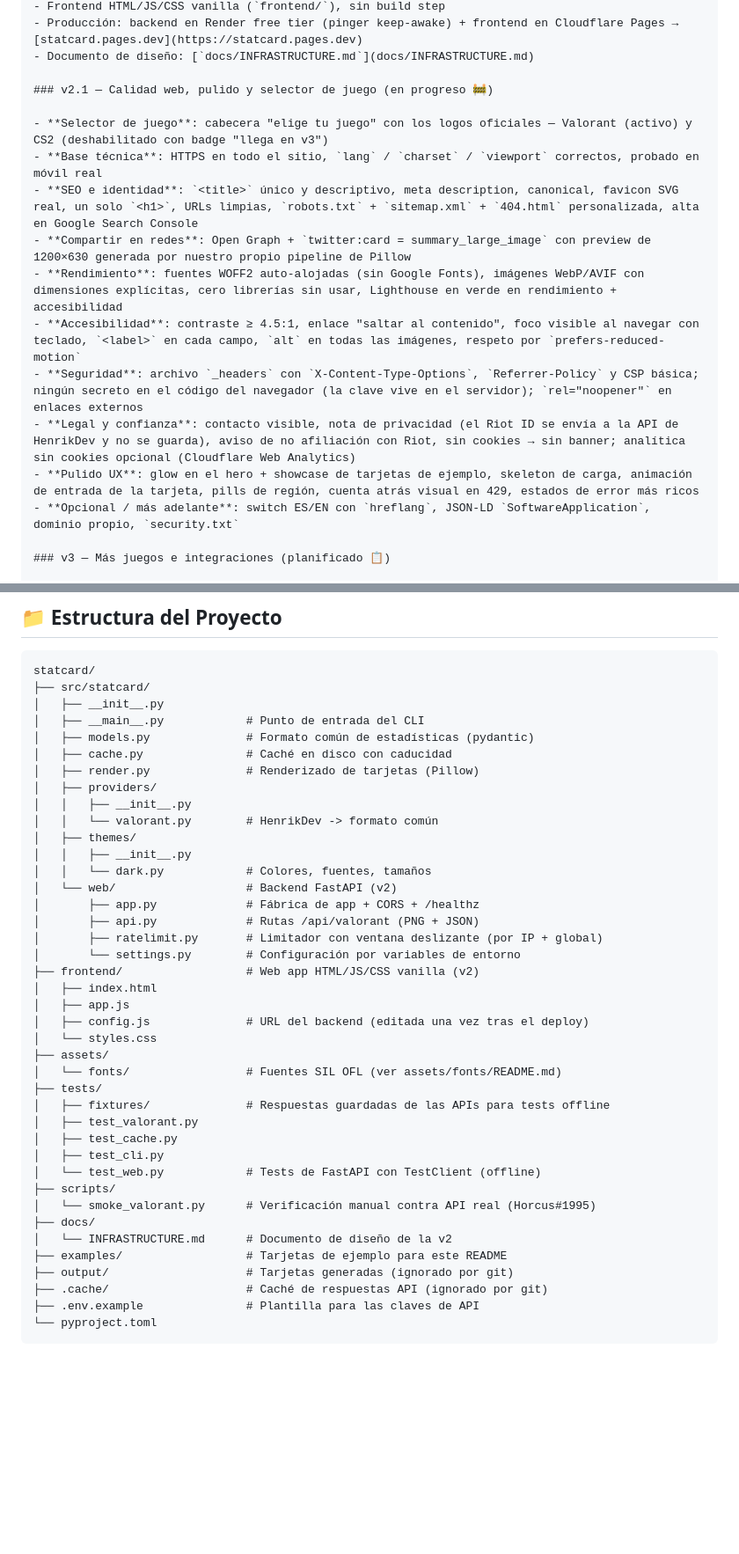
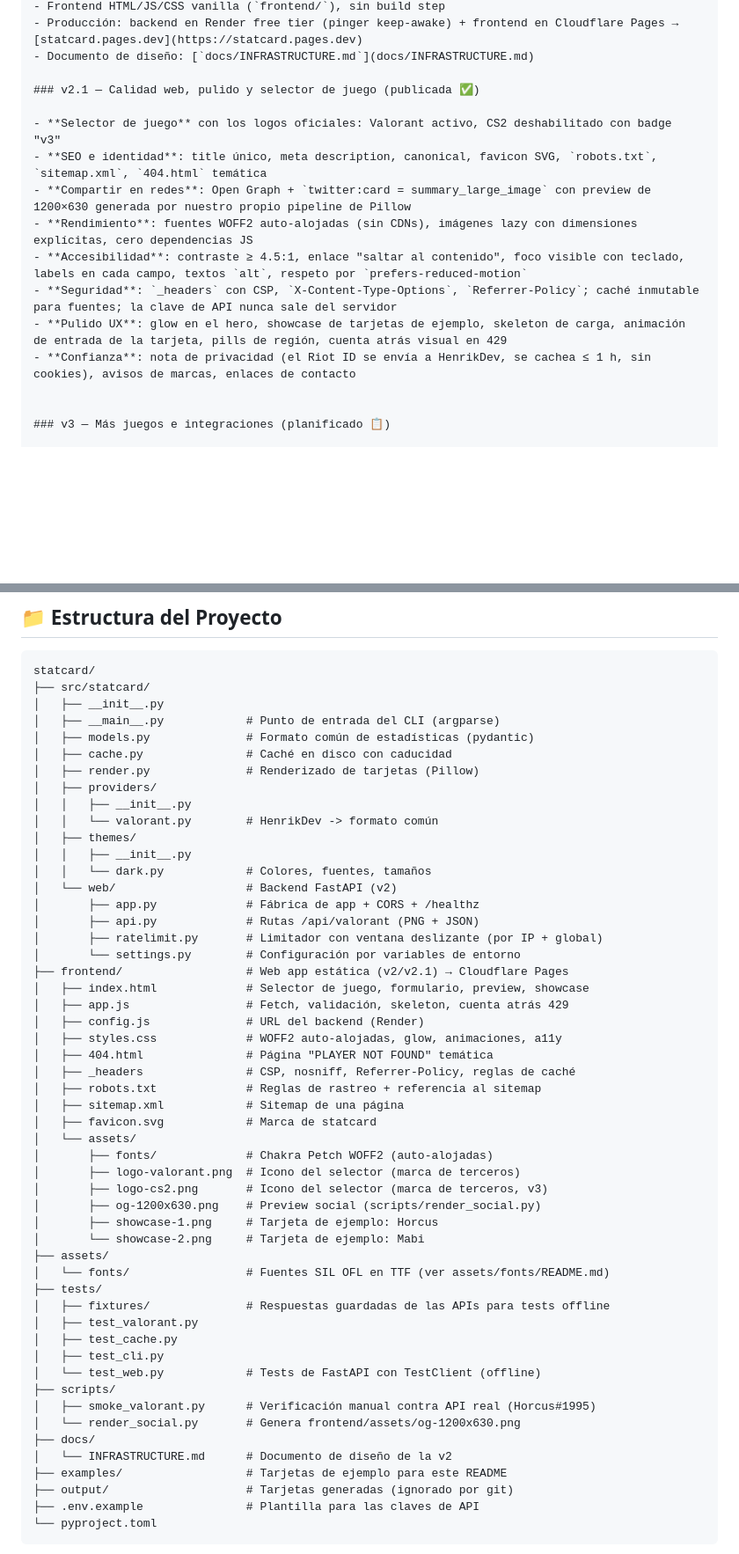
Before and after one commit to angelclassasir/statcard, a Markdown page: README.es.md, 2 parts joined by grey strips. Shown at 88% size. Drawn GitHub-style; blank space fills up the shorter version.

````diff
--- a/README.es.md
+++ b/README.es.md
@@ -70,18 +70,17 @@
 - Producción: backend en Render free tier (pinger keep-awake) + frontend en Cloudflare Pages → [statcard.pages.dev](https://statcard.pages.dev)
 - Documento de diseño: [`docs/INFRASTRUCTURE.md`](docs/INFRASTRUCTURE.md)
 
-### v2.1 — Calidad web, pulido y selector de juego (en progreso 🚧)
+### v2.1 — Calidad web, pulido y selector de juego (publicada ✅)
 
-- **Selector de juego**: cabecera "elige tu juego" con los logos oficiales — Valorant (activo) y CS2 (deshabilitado con badge "llega en v3")
-- **Base técnica**: HTTPS en todo el sitio, `lang` / `charset` / `viewport` correctos, probado en móvil real
-- **SEO e identidad**: `<title>` único y descriptivo, meta description, canonical, favicon SVG real, un solo `<h1>`, URLs limpias, `robots.txt` + `sitemap.xml` + `404.html` personalizada, alta en Google Search Console
+- **Selector de juego** con los logos oficiales: Valorant activo, CS2 deshabilitado con badge "v3"
+- **SEO e identidad**: title único, meta description, canonical, favicon SVG, `robots.txt`, `sitemap.xml`, `404.html` temática
 - **Compartir en redes**: Open Graph + `twitter:card = summary_large_image` con preview de 1200×630 generada por nuestro propio pipeline de Pillow
-- **Rendimiento**: fuentes WOFF2 auto-alojadas (sin Google Fonts), imágenes WebP/AVIF con dimensiones explícitas, cero librerías sin usar, Lighthouse en verde en rendimiento + accesibilidad
-- **Accesibilidad**: contraste ≥ 4.5:1, enlace "saltar al contenido", foco visible al navegar con teclado, `<label>` en cada campo, `alt` en todas las imágenes, respeto por `prefers-reduced-motion`
-- **Seguridad**: archivo `_headers` con `X-Content-Type-Options`, `Referrer-Policy` y CSP básica; ningún secreto en el código del navegador (la clave vive en el servidor); `rel="noopener"` en enlaces externos
-- **Legal y confianza**: contacto visible, nota de privacidad (el Riot ID se envía a la API de HenrikDev y no se guarda), aviso de no afiliación con Riot, sin cookies → sin banner; analítica sin cookies opcional (Cloudflare Web Analytics)
-- **Pulido UX**: glow en el hero + showcase de tarjetas de ejemplo, skeleton de carga, animación de entrada de la tarjeta, pills de región, cuenta atrás visual en 429, estados de error más ricos
-- **Opcional / más adelante**: switch ES/EN con `hreflang`, JSON-LD `SoftwareApplication`, dominio propio, `security.txt`
+- **Rendimiento**: fuentes WOFF2 auto-alojadas (sin CDNs), imágenes lazy con dimensiones explícitas, cero dependencias JS
+- **Accesibilidad**: contraste ≥ 4.5:1, enlace "saltar al contenido", foco visible con teclado, labels en cada campo, textos `alt`, respeto por `prefers-reduced-motion`
+- **Seguridad**: `_headers` con CSP, `X-Content-Type-Options`, `Referrer-Policy`; caché inmutable para fuentes; la clave de API nunca sale del servidor
+- **Pulido UX**: glow en el hero, showcase de tarjetas de ejemplo, skeleton de carga, animación de entrada de la tarjeta, pills de región, cuenta atrás visual en 429
+- **Confianza**: nota de privacidad (el Riot ID se envía a HenrikDev, se cachea ≤ 1 h, sin cookies), avisos de marcas, enlaces de contacto
+
 
 ### v3 — Más juegos e integraciones (planificado 📋)
 
@@ -158,7 +157,7 @@ El proyecto usa fuentes bajo la licencia SIL Open Font License:
 statcard/
 ├── src/statcard/
 │   ├── __init__.py
-│   ├── __main__.py            # Punto de entrada del CLI
+│   ├── __main__.py            # Punto de entrada del CLI (argparse)
 │   ├── models.py              # Formato común de estadísticas (pydantic)
 │   ├── cache.py               # Caché en disco con caducidad
 │   ├── render.py              # Renderizado de tarjetas (Pillow)
@@ -173,13 +172,25 @@ statcard/
 │       ├── api.py             # Rutas /api/valorant (PNG + JSON)
 │       ├── ratelimit.py       # Limitador con ventana deslizante (por IP + global)
 │       └── settings.py        # Configuración por variables de entorno
-├── frontend/                  # Web app HTML/JS/CSS vanilla (v2)
-│   ├── index.html
-│   ├── app.js
-│   ├── config.js              # URL del backend (editada una vez tras el deploy)
-│   └── styles.css
+├── frontend/                  # Web app estática (v2/v2.1) → Cloudflare Pages
+│   ├── index.html             # Selector de juego, formulario, preview, showcase
+│   ├── app.js                 # Fetch, validación, skeleton, cuenta atrás 429
+│   ├── config.js              # URL del backend (Render)
+│   ├── styles.css             # WOFF2 auto-alojadas, glow, animaciones, a11y
+│   ├── 404.html               # Página "PLAYER NOT FOUND" temática
+│   ├── _headers               # CSP, nosniff, Referrer-Policy, reglas de caché
+│   ├── robots.txt             # Reglas de rastreo + referencia al sitemap
+│   ├── sitemap.xml            # Sitemap de una página
+│   ├── favicon.svg            # Marca de statcard
+│   └── assets/
+│       ├── fonts/             # Chakra Petch WOFF2 (auto-alojadas)
+│       ├── logo-valorant.png  # Icono del selector (marca de terceros)
+│       ├── logo-cs2.png       # Icono del selector (marca de terceros, v3)
+│       ├── og-1200x630.png    # Preview social (scripts/render_social.py)
+│       ├── showcase-1.png     # Tarjeta de ejemplo: Horcus
+│       └── showcase-2.png     # Tarjeta de ejemplo: Mabi
 ├── assets/
-│   └── fonts/                 # Fuentes SIL OFL (ver assets/fonts/README.md)
+│   └── fonts/                 # Fuentes SIL OFL en TTF (ver assets/fonts/README.md)
 ├── tests/
 │   ├── fixtures/              # Respuestas guardadas de las APIs para tests offline
 │   ├── test_valorant.py
@@ -187,12 +198,12 @@ statcard/
 │   ├── test_cli.py
 │   └── test_web.py            # Tests de FastAPI con TestClient (offline)
 ├── scripts/
-│   └── smoke_valorant.py      # Verificación manual contra API real (Horcus#1995)
+│   ├── smoke_valorant.py      # Verificación manual contra API real (Horcus#1995)
+│   └── render_social.py       # Genera frontend/assets/og-1200x630.png
 ├── docs/
 │   └── INFRASTRUCTURE.md      # Documento de diseño de la v2
 ├── examples/                  # Tarjetas de ejemplo para este README
 ├── output/                    # Tarjetas generadas (ignorado por git)
-├── .cache/                    # Caché de respuestas API (ignorado por git)
 ├── .env.example               # Plantilla para las claves de API
 └── pyproject.toml
 ```
````
Also changed, not shown: README.md (+29 -18 lines).
